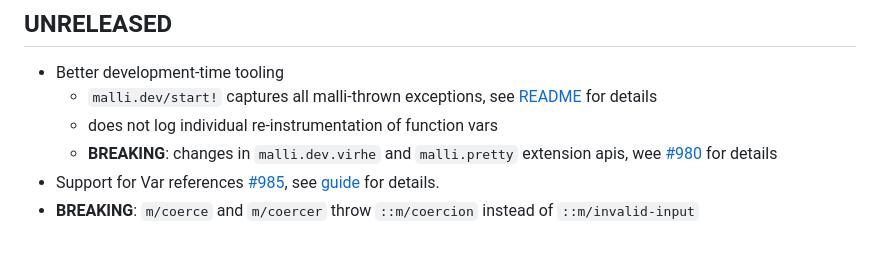
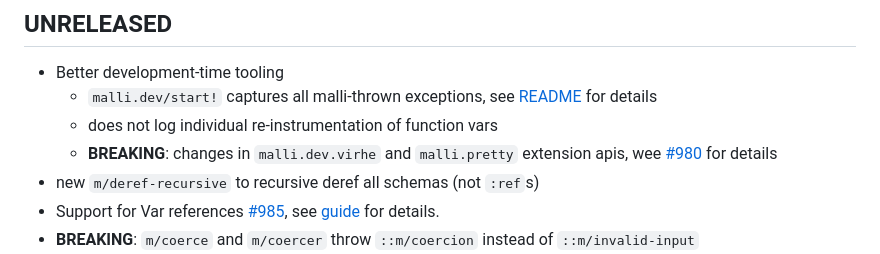
Before and after one commit to metosin/malli, a Markdown page: CHANGELOG.md, the part around the change. Drawn GitHub-style.

Commit message:
CHANGELOG

```diff
--- a/CHANGELOG.md
+++ b/CHANGELOG.md
@@ -20,6 +20,7 @@ Malli is in well matured [alpha](README.md#alpha).
   * `malli.dev/start!` captures all malli-thrown exceptions, see [README](README.md#development-mode) for details
   * does not log individual re-instrumentation of function vars
   * **BREAKING**: changes in `malli.dev.virhe` and `malli.pretty` extension apis, wee [#980](https://github.com/metosin/malli/pull/980) for details
+* new `m/deref-recursive` to recursive deref all schemas (not `:ref`s)
 * Support for Var references [#985](https://github.com/metosin/malli/pull/985), see [guide](README.md#var-registry) for details.
 * **BREAKING**: `m/coerce` and `m/coercer` throw `::m/coercion` instead of `::m/invalid-input`
 * New Guide for [Reusable Schemas](docs/reusable-schemas.md)
```
